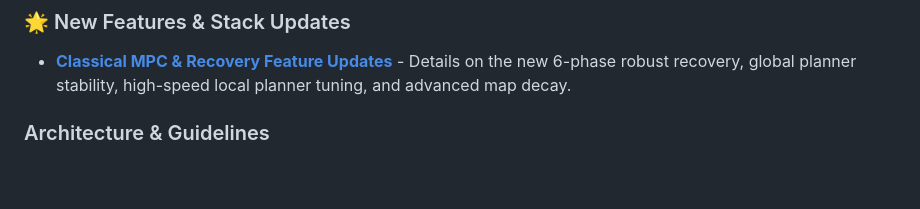
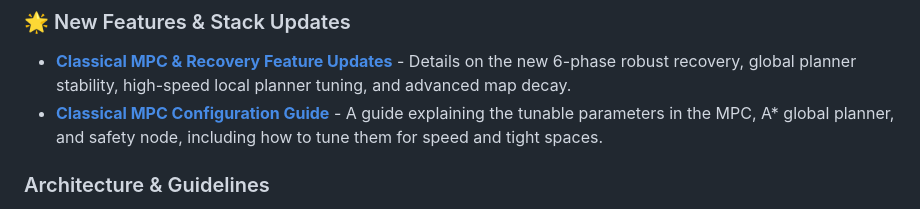
Before and after one commit to Rudra-roy/BARN, a Markdown page: README.md, the part around the change. Rendered like a GitHub page; blank space fills up the shorter version.

Commit message:
docs: add Classical MPC configuration guide and update project roadmap status

```diff
--- a/README.md
+++ b/README.md
@@ -68,6 +68,7 @@ For in-depth details on how the system is built, evaluated, and structured, plea
 
 ### 🌟 New Features & Stack Updates
 - **[Classical MPC & Recovery Feature Updates](docs/features/classical_mpc_updates.md)** - Details on the new 6-phase robust recovery, global planner stability, high-speed local planner tuning, and advanced map decay.
+- **[Classical MPC Configuration Guide](docs/features/configuration_guide.md)** - A guide explaining the tunable parameters in the MPC, A* global planner, and safety node, including how to tune them for speed and tight spaces.
 
 ### Architecture & Guidelines
 - **[System Architecture & Data Flow](docs/architecture/overview.md)**
```
Also changed, not shown: docs/features/configuration_guide.md (added, +43 -0 lines), docs/roadmap.md (+18 -20 lines).
